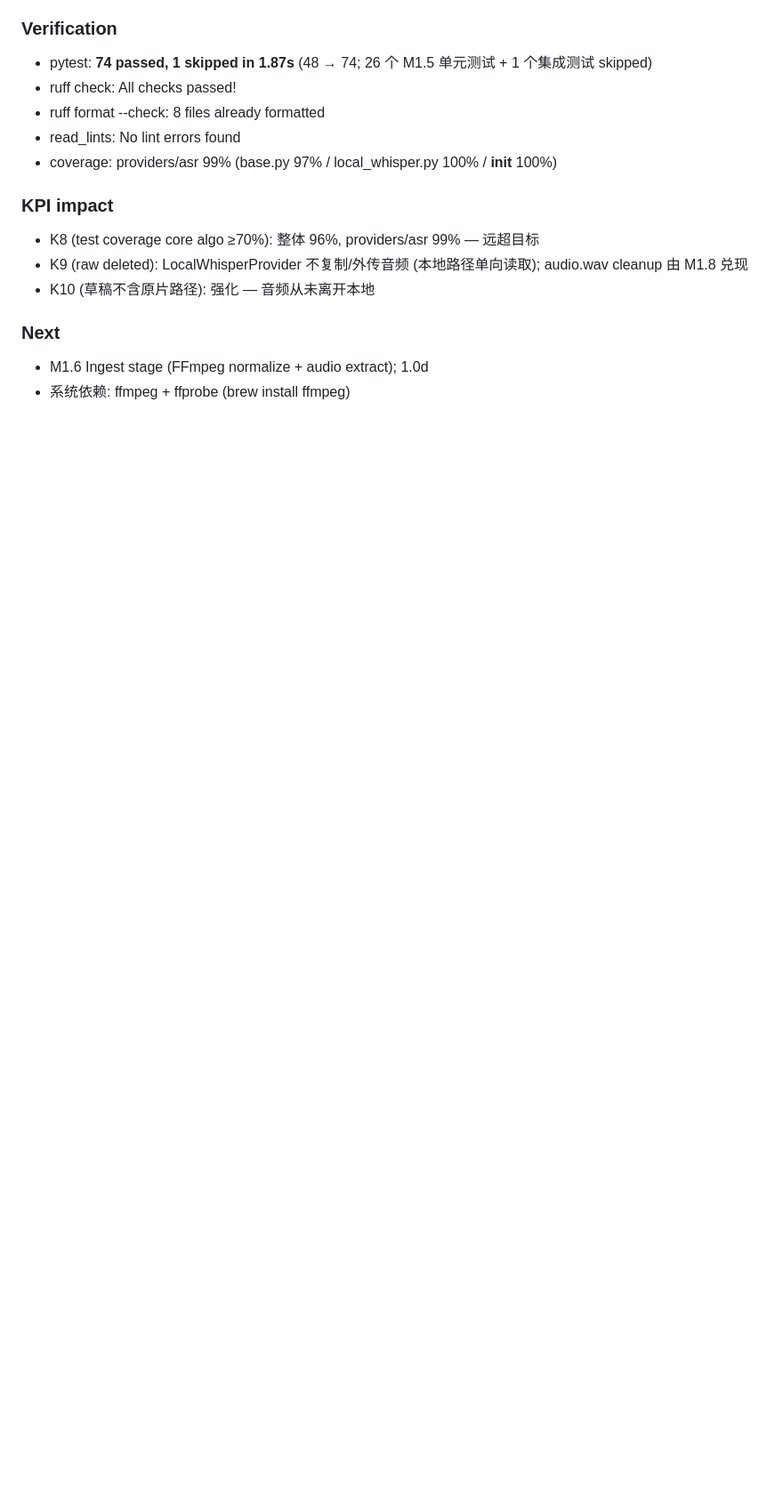
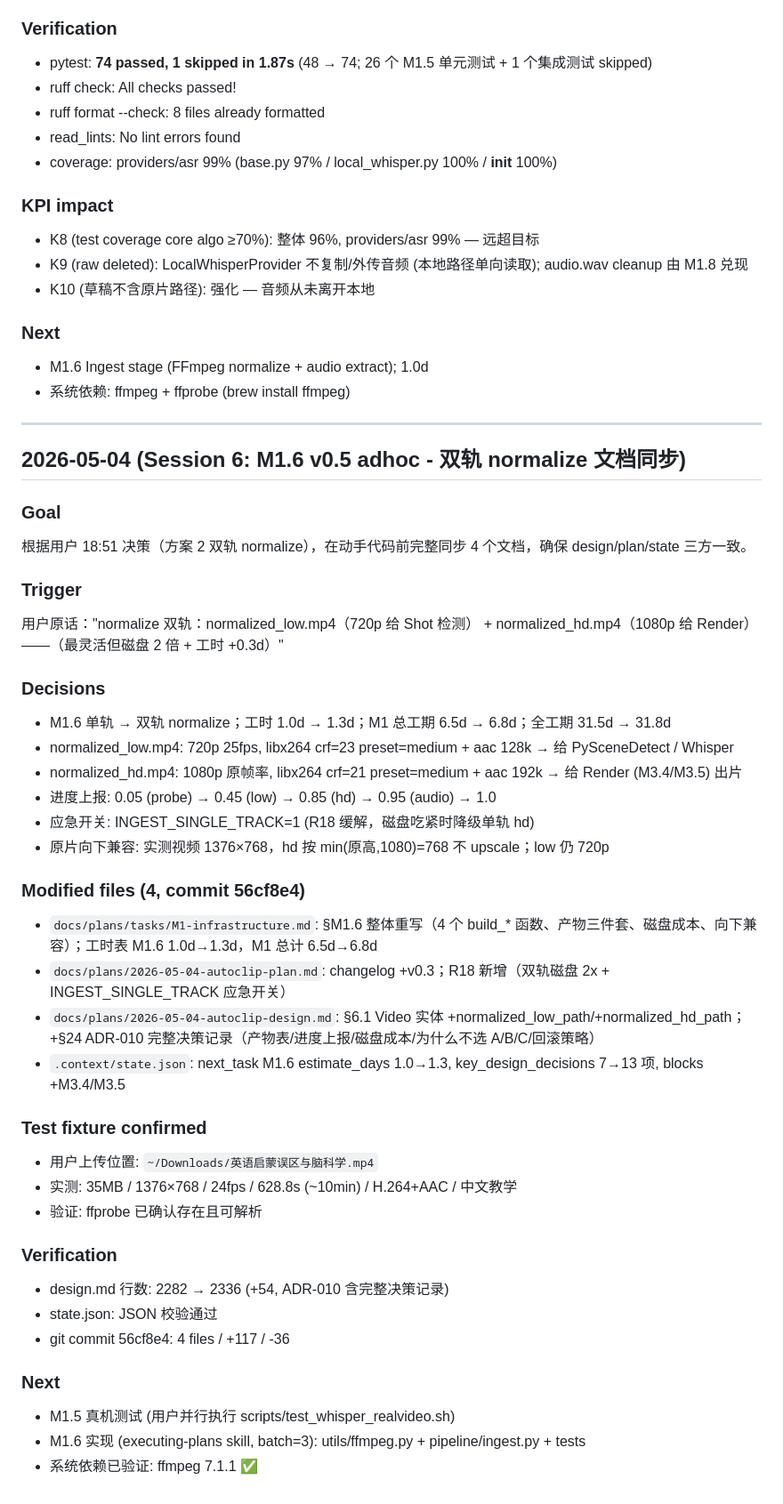
Before and after one commit to SixCake/autoclip, a Markdown page: .context/changes.md, the part around the change. Shown at 89% size. Rendered like a GitHub page; blank space fills up the shorter version.

```diff
--- a/.context/changes.md
+++ b/.context/changes.md
@@ -544,3 +544,42 @@ User in pre-M1.5 phase:
 ### Next
 - M1.6 Ingest stage (FFmpeg normalize + audio extract); 1.0d
 - 系统依赖: ffmpeg + ffprobe (brew install ffmpeg)
+
+---
+
+## 2026-05-04 (Session 6: M1.6 v0.5 adhoc - 双轨 normalize 文档同步)
+
+### Goal
+根据用户 18:51 决策（方案 2 双轨 normalize），在动手代码前完整同步 4 个文档，确保 design/plan/state 三方一致。
+
+### Trigger
+用户原话："normalize 双轨：normalized_low.mp4（720p 给 Shot 检测） + normalized_hd.mp4（1080p 给 Render）——（最灵活但磁盘 2 倍 + 工时 +0.3d）"
+
+### Decisions
+- M1.6 单轨 → 双轨 normalize；工时 1.0d → 1.3d；M1 总工期 6.5d → 6.8d；全工期 31.5d → 31.8d
+- normalized_low.mp4: 720p 25fps, libx264 crf=23 preset=medium + aac 128k → 给 PySceneDetect / Whisper
+- normalized_hd.mp4: 1080p 原帧率, libx264 crf=21 preset=medium + aac 192k → 给 Render (M3.4/M3.5) 出片
+- 进度上报: 0.05 (probe) → 0.45 (low) → 0.85 (hd) → 0.95 (audio) → 1.0
+- 应急开关: INGEST_SINGLE_TRACK=1 (R18 缓解，磁盘吃紧时降级单轨 hd)
+- 原片向下兼容: 实测视频 1376×768，hd 按 min(原高,1080)=768 不 upscale；low 仍 720p
+
+### Modified files (4, commit 56cf8e4)
+- `docs/plans/tasks/M1-infrastructure.md`: §M1.6 整体重写（4 个 build_* 函数、产物三件套、磁盘成本、向下兼容）；工时表 M1.6 1.0d→1.3d，M1 总计 6.5d→6.8d
+- `docs/plans/2026-05-04-autoclip-plan.md`: changelog +v0.3；R18 新增（双轨磁盘 2x + INGEST_SINGLE_TRACK 应急开关）
+- `docs/plans/2026-05-04-autoclip-design.md`: §6.1 Video 实体 +normalized_low_path/+normalized_hd_path；+§24 ADR-010 完整决策记录（产物表/进度上报/磁盘成本/为什么不选 A/B/C/回滚策略）
+- `.context/state.json`: next_task M1.6 estimate_days 1.0→1.3, key_design_decisions 7→13 项, blocks +M3.4/M3.5
+
+### Test fixture confirmed
+- 用户上传位置: `~/Downloads/英语启蒙误区与脑科学.mp4`
+- 实测: 35MB / 1376×768 / 24fps / 628.8s (~10min) / H.264+AAC / 中文教学
+- 验证: ffprobe 已确认存在且可解析
+
+### Verification
+- design.md 行数: 2282 → 2336 (+54, ADR-010 含完整决策记录)
+- state.json: JSON 校验通过
+- git commit 56cf8e4: 4 files / +117 / -36
+
+### Next
+- M1.5 真机测试 (用户并行执行 scripts/test_whisper_realvideo.sh)
+- M1.6 实现 (executing-plans skill, batch=3): utils/ffmpeg.py + pipeline/ingest.py + tests
+- 系统依赖已验证: ffmpeg 7.1.1 ✅
```
Also changed, not shown: .context/chat.md (+40 -0 lines).
